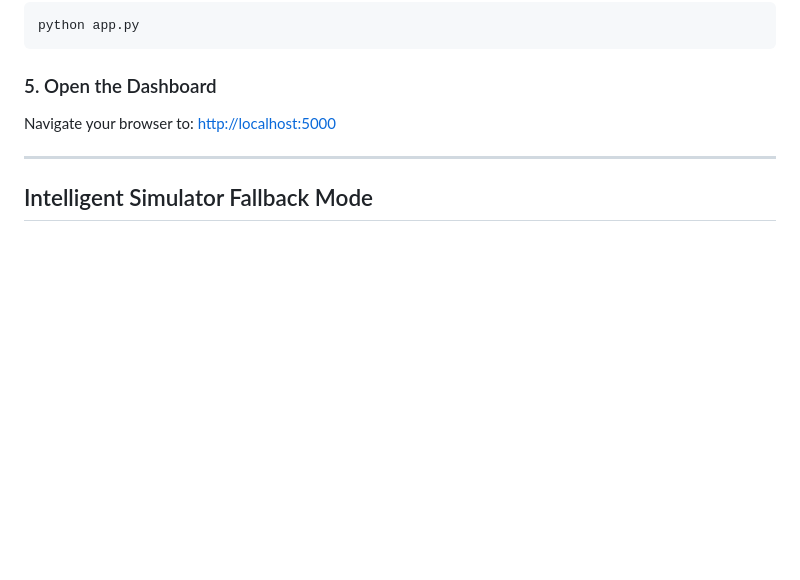
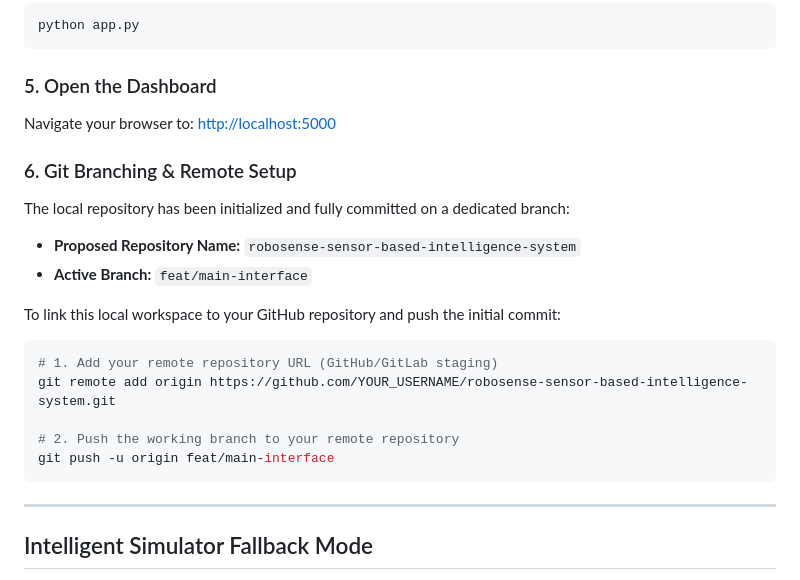
Before and after one commit to jbueta/IoT-sensor-based-soil-moisture-and-humidity-detection, a Markdown page: README.md, the part around the change. Rendered like a GitHub page; blank space fills up the shorter version.

Commit message:
docs: update README.md with repository name and Git push instructions

````diff
--- a/README.md
+++ b/README.md
@@ -85,6 +85,20 @@ python app.py
 Navigate your browser to:
 [http://localhost:5000](http://localhost:5000)
 
+### 6. Git Branching & Remote Setup
+The local repository has been initialized and fully committed on a dedicated branch:
+* **Proposed Repository Name:** `robosense-sensor-based-intelligence-system`
+* **Active Branch:** `feat/main-interface`
+
+To link this local workspace to your GitHub repository and push the initial commit:
+```bash
+# 1. Add your remote repository URL (GitHub/GitLab staging)
+git remote add origin https://github.com/YOUR_USERNAME/robosense-sensor-based-intelligence-system.git
+
+# 2. Push the working branch to your remote repository
+git push -u origin feat/main-interface
+```
+
 ---
 
 ## Intelligent Simulator Fallback Mode
````
